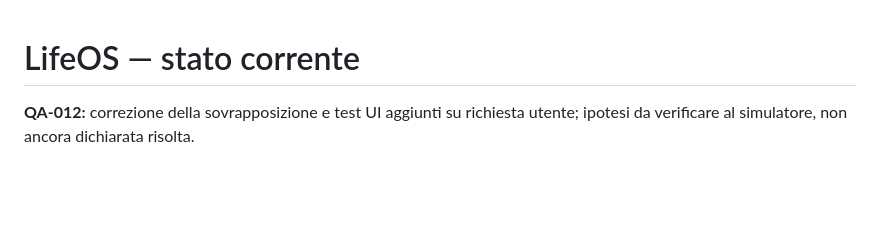
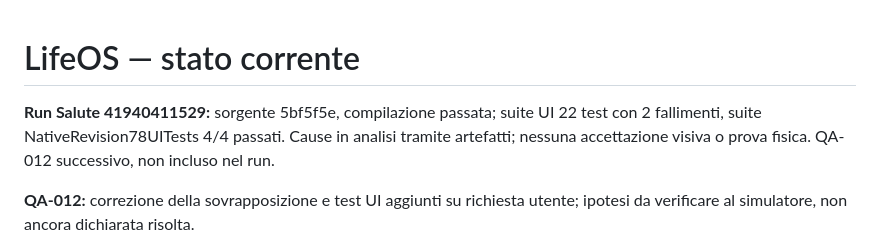
Before and after one commit to azeroualit-cloud/LifeOS, a Markdown page: docs/STATUS.md, the part around the change. Drawn GitHub-style; blank space fills up the shorter version.

Commit message:
Record health preview test failures [skip ci]

```diff
--- a/docs/STATUS.md
+++ b/docs/STATUS.md
@@ -1,4 +1,6 @@
 # LifeOS — stato corrente
+
+**Run Salute 41940411529:** sorgente 5bf5f5e, compilazione passata; suite UI 22 test con 2 fallimenti, suite NativeRevision78UITests 4/4 passati. Cause in analisi tramite artefatti; nessuna accettazione visiva o prova fisica. QA-012 successivo, non incluso nel run.
 
 **QA-012:** correzione della sovrapposizione e test UI aggiunti su richiesta utente; ipotesi da verificare al simulatore, non ancora dichiarata risolta.
 
```
